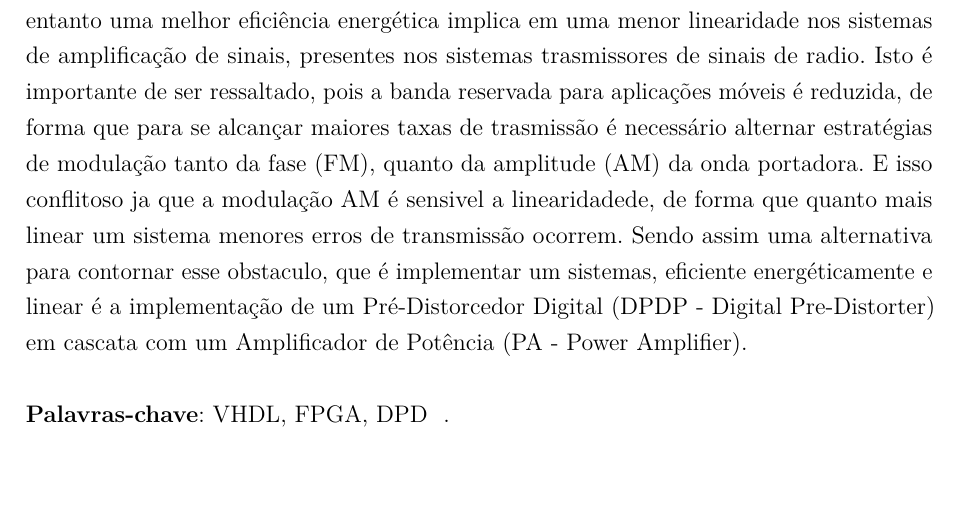
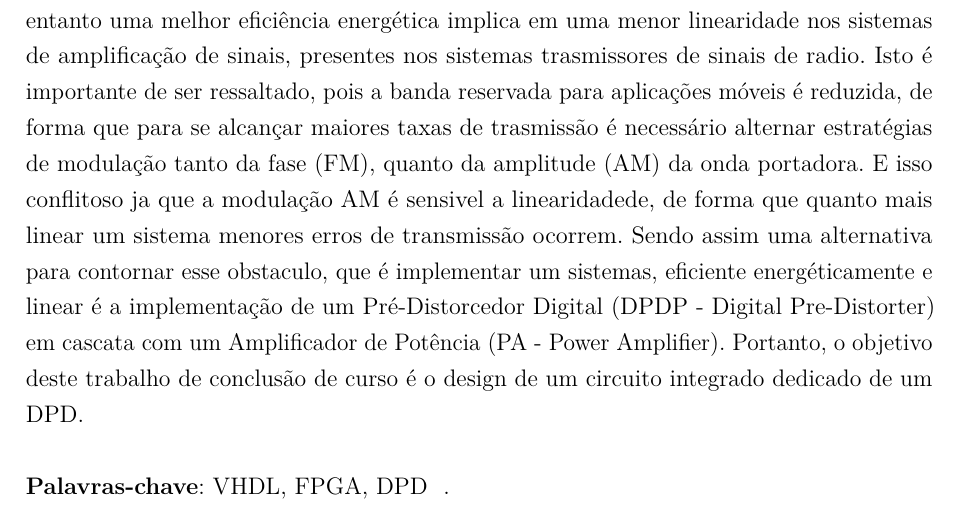
Before and after one commit to Je-Leo-AS/DPD, a LaTeX thesis (Documentos/TCC/TCC_UFPR.tex, which reads Documentos/TCC/resumo.tex): part of page 3 of 16, cut so that both start at the same text, the shorter picture padded with empty space. Compiled offline with pdfLaTeX.

Commit message:
resumo do tcc

```diff
--- a/Documentos/TCC/resumo.tex
+++ b/Documentos/TCC/resumo.tex
@@ -1,3 +1,3 @@
-    A evolução dos sistemas de comunicação sem fio acarretou na implementação de diversas aplicações moveis e sem fio como desenvovimento web, aplcação IoT, entre outros. Neste cenario, melhorar a eficiência energética se torna uma alternativa desejavel tanto para os dispositivos móveis que buscam melhorar a autonomia das suas baterias, quanto para as estações de rádio base, que buscam reduzir sues desperdicio em perdas de calor. No entanto uma melhor eficiência energética implica em uma menor linearidade nos sistemas de amplificação de sinais, presentes nos sistemas trasmissores de sinais de radio. Isto é importante de ser ressaltado, pois a banda reservada para aplicações móveis é reduzida, de forma que para se alcançar maiores taxas de trasmissão é necessário alternar estratégias de modulação tanto da fase (FM), quanto da amplitude (AM) da onda portadora. E isso conflitoso ja que a modulação AM  é sensivel a linearidadede, de forma que quanto mais linear um sistema menores erros de transmissão ocorrem. Sendo assim uma alternativa para contornar esse obstaculo, que é implementar um sistemas, eficiente energéticamente e linear é a implementação de um Pré-Distorcedor Digital (DPDP - Digital Pre-Distorter) em cascata com um Amplificador de Potência (PA - Power Amplifier).
+    A evolução dos sistemas de comunicação sem fio acarretou na implementação de diversas aplicações moveis e sem fio como desenvovimento web, aplcação IoT, entre outros. Neste cenario, melhorar a eficiência energética se torna uma alternativa desejavel tanto para os dispositivos móveis que buscam melhorar a autonomia das suas baterias, quanto para as estações de rádio base, que buscam reduzir sues desperdicio em perdas de calor. No entanto uma melhor eficiência energética implica em uma menor linearidade nos sistemas de amplificação de sinais, presentes nos sistemas trasmissores de sinais de radio. Isto é importante de ser ressaltado, pois a banda reservada para aplicações móveis é reduzida, de forma que para se alcançar maiores taxas de trasmissão é necessário alternar estratégias de modulação tanto da fase (FM), quanto da amplitude (AM) da onda portadora. E isso conflitoso ja que a modulação AM  é sensivel a linearidadede, de forma que quanto mais linear um sistema menores erros de transmissão ocorrem. Sendo assim uma alternativa para contornar esse obstaculo, que é implementar um sistemas, eficiente energéticamente e linear é a implementação de um Pré-Distorcedor Digital (DPDP - Digital Pre-Distorter) em cascata com um Amplificador de Potência (PA - Power Amplifier). Portanto, o objetivo deste trabalho de conclusão de curso é o design de um circuito integrado dedicado de um DPD.
 
 \textbf{Palavras-chave}: VHDL, FPGA, DPD
```
Also changed, not shown: Documentos/TCC/TCC_UFPR.pdf.
